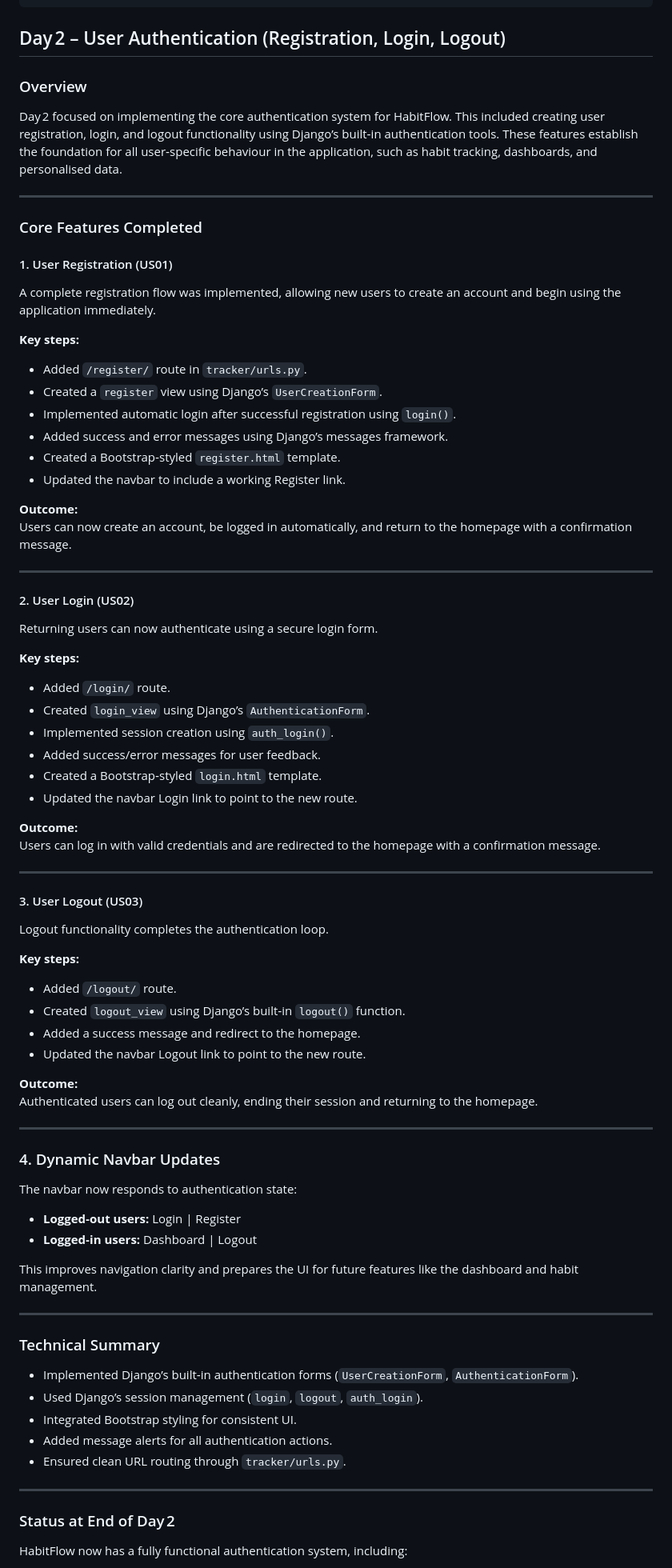
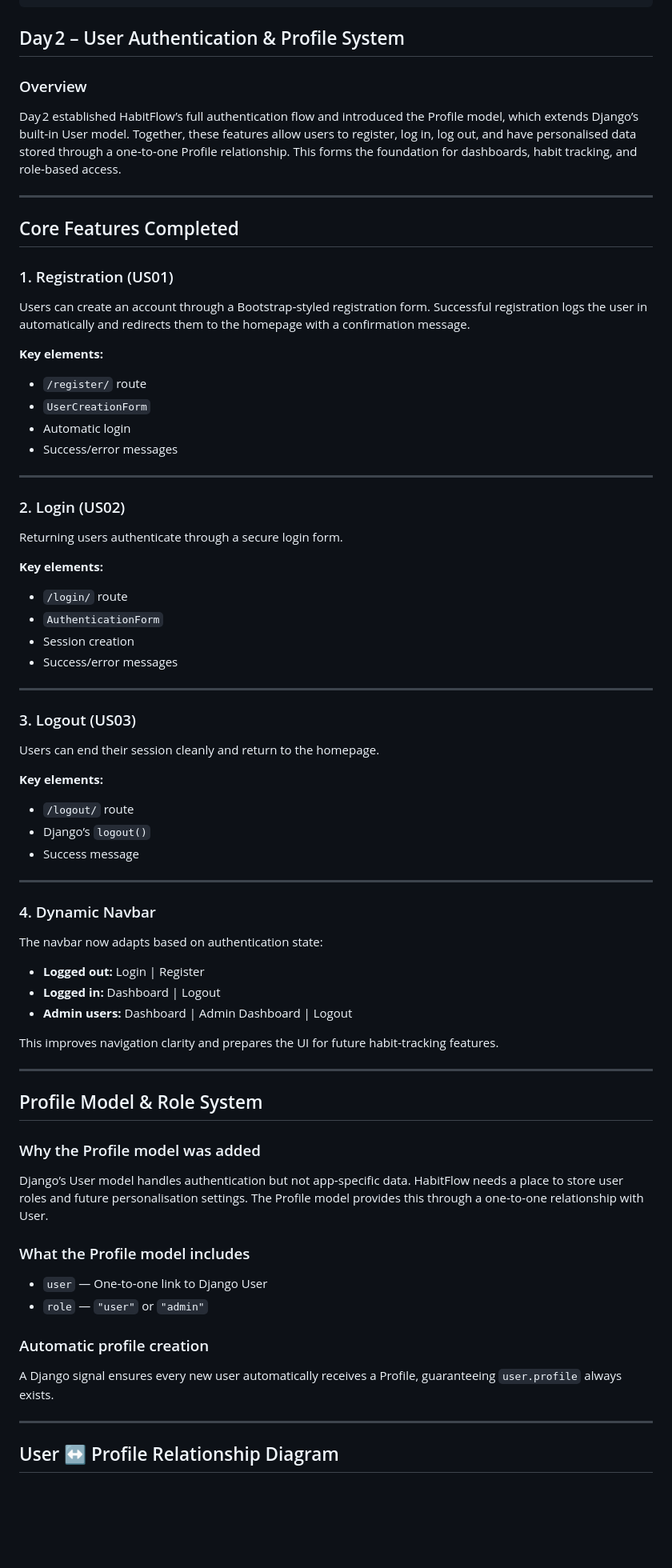
Before and after one commit to thejog2/habitflow, a Markdown page: README.md, the part around one of its changes. Shown at 80% size. Drawn GitHub-style; blank space fills up the shorter version.

Commit message:
updated readme for day 2 additionals

````diff
--- a/README.md
+++ b/README.md
@@ -108,80 +108,71 @@ habitflow/
 └── requirements.txt
 ```
 
-## Day 2 – User Authentication (Registration, Login, Logout)
+## Day 2 – User Authentication & Profile System
 
 ### Overview
-Day 2 focused on implementing the core authentication system for HabitFlow. This included creating user registration, login, and logout functionality using Django’s built‑in authentication tools. These features establish the foundation for all user‑specific behaviour in the application, such as habit tracking, dashboards, and personalised data.
+Day 2 established HabitFlow’s full authentication flow and introduced the Profile model, which extends Django’s built‑in User model. Together, these features allow users to register, log in, log out, and have personalised data stored through a one‑to‑one Profile relationship. This forms the foundation for dashboards, habit tracking, and role‑based access.
 
 ---
 
-### Core Features Completed
+## Core Features Completed
 
-#### 1. User Registration (US01)
-A complete registration flow was implemented, allowing new users to create an account and begin using the application immediately.
+### 1. Registration (US01)
+Users can create an account through a Bootstrap‑styled registration form. Successful registration logs the user in automatically and redirects them to the homepage with a confirmation message.
 
-**Key steps:**
-- Added `/register/` route in `tracker/urls.py`.
-- Created a `register` view using Django’s `UserCreationForm`.
-- Implemented automatic login after successful registration using `login()`.
-- Added success and error messages using Django’s messages framework.
-- Created a Bootstrap‑styled `register.html` template.
-- Updated the navbar to include a working Register link.
-
-**Outcome:**
-Users can now create an account, be logged in automatically, and return to the homepage with a confirmation message.
+**Key elements:**
+- `/register/` route
+- `UserCreationForm`
+- Automatic login
+- Success/error messages
 
 ---
 
-#### 2. User Login (US02)
-Returning users can now authenticate using a secure login form.
+### 2. Login (US02)
+Returning users authenticate through a secure login form.
 
-**Key steps:**
-- Added `/login/` route.
-- Created `login_view` using Django’s `AuthenticationForm`.
-- Implemented session creation using `auth_login()`.
-- Added success/error messages for user feedback.
-- Created a Bootstrap‑styled `login.html` template.
-- Updated the navbar Login link to point to the new route.
-
-**Outcome:**
-Users can log in with valid credentials and are redirected to the homepage with a confirmation message.
+**Key elements:**
+- `/login/` route
+- `AuthenticationForm`
+- Session creation
+- Success/error messages
 
 ---
 
-#### 3. User Logout (US03)
-Logout functionality completes the authentication loop.
+### 3. Logout (US03)
+Users can end their session cleanly and return to the homepage.
 
-**Key steps:**
-- Added `/logout/` route.
-- Created `logout_view` using Django’s built‑in `logout()` function.
-- Added a success message and redirect to the homepage.
-- Updated the navbar Logout link to point to the new route.
-
-**Outcome:**
-Authenticated users can log out cleanly, ending their session and returning to the homepage.
+**Key elements:**
+- `/logout/` route
+- Django’s `logout()`
+- Success message
 
 ---
 
-### 4. Dynamic Navbar Updates
-The navbar now responds to authentication state:
+### 4. Dynamic Navbar
+The navbar now adapts based on authentication state:
 
-- **Logged‑out users:** Login | Register
-- **Logged‑in users:** Dashboard | Logout
+- **Logged out:** Login | Register
+- **Logged in:** Dashboard | Logout
+- **Admin users:** Dashboard | Admin Dashboard | Logout
 
-This improves navigation clarity and prepares the UI for future features like the dashboard and habit management.
+This improves navigation clarity and prepares the UI for future habit‑tracking features.
 
 ---
 
-### Technical Summary
-- Implemented Django’s built‑in authentication forms (`UserCreationForm`, `AuthenticationForm`).
-- Used Django’s session management (`login`, `logout`, `auth_login`).
-- Integrated Bootstrap styling for consistent UI.
-- Added message alerts for all authentication actions.
-- Ensured clean URL routing through `tracker/urls.py`.
+## Profile Model & Role System
+
+### Why the Profile model was added
+Django’s User model handles authentication but not app‑specific data. HabitFlow needs a place to store user roles and future personalisation settings. The Profile model provides this through a one‑to‑one relationship with User.
+
+### What the Profile model includes
+- `user` — One‑to‑one link to Django User
+- `role` — `"user"` or `"admin"`
+
+### Automatic profile creation
+A Django signal ensures every new user automatically receives a Profile, guaranteeing `user.profile` always exists.
 
 ---
 
-### Status at End of Day 2
-HabitFlow now has a fully functional authentication system, including:
+## User ↔ Profile Relationship Diagram
 
````
Also changed, not shown: other parts of README.md (+75 -8 lines).
